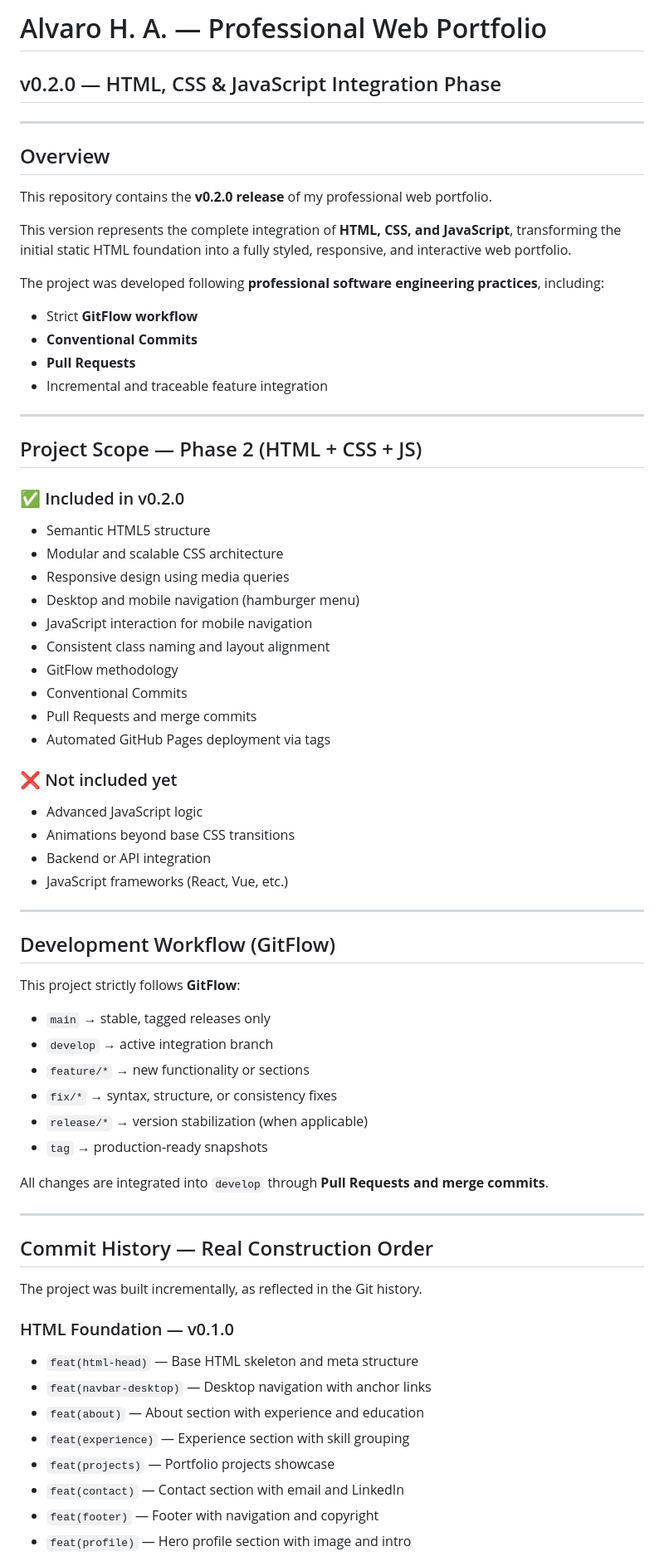
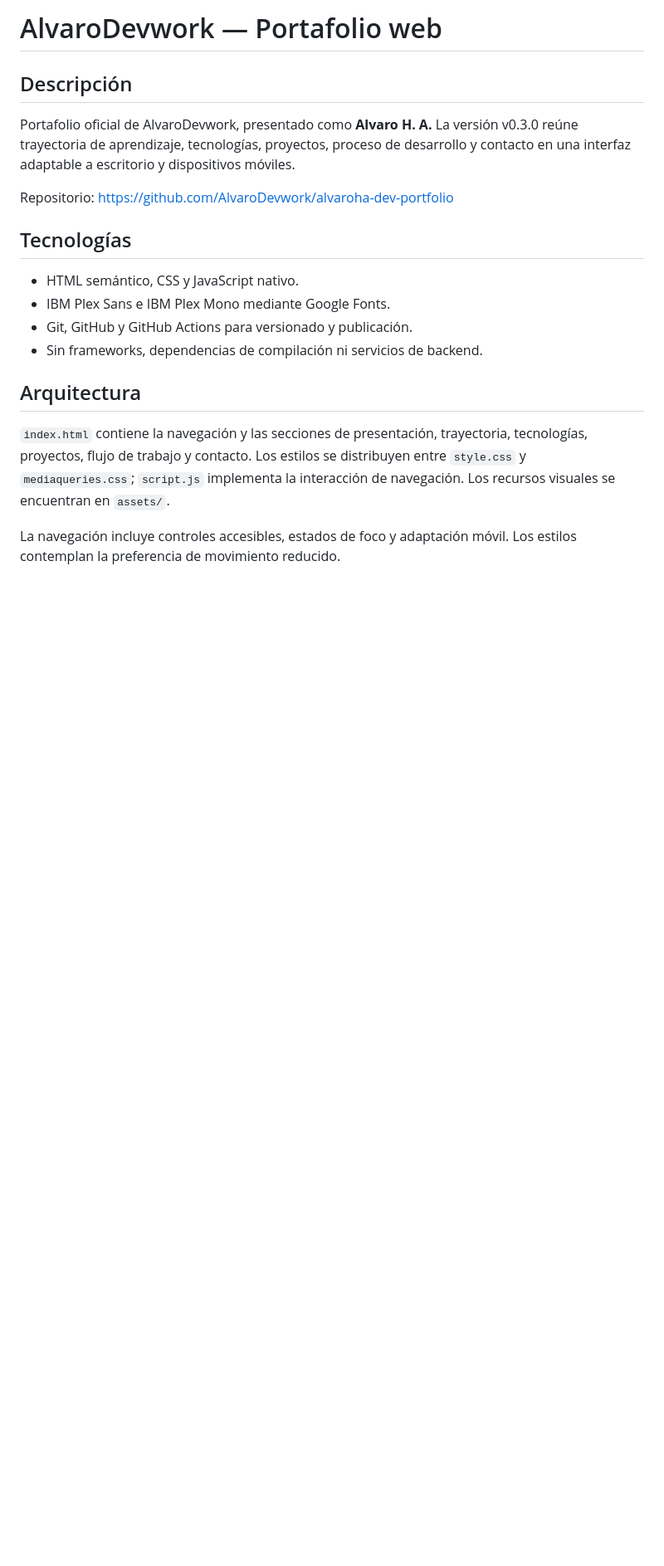
Before and after one commit to AlvaroDevwork/alvaroha-dev-portfolio, a Markdown page: README.md, the part around one of its changes. Shown at 83% size. Drawn GitHub-style; blank space fills up the shorter version.

Commit message:
docs(readme): documenta la versión v0.3.0 del portafolio

```diff
--- a/README.md
+++ b/README.md
@@ -1,74 +1,27 @@
-# Alvaro H. A. — Professional Web Portfolio
-## v0.2.0 — HTML, CSS & JavaScript Integration Phase
+# AlvaroDevwork — Portafolio web
 
----
+## Descripción
 
-## Overview
+Portafolio oficial de AlvaroDevwork, presentado como **Alvaro H. A.** La versión
+v0.3.0 reúne trayectoria de aprendizaje, tecnologías, proyectos, proceso de
+desarrollo y contacto en una interfaz adaptable a escritorio y dispositivos móviles.
 
-This repository contains the **v0.2.0 release** of my professional web portfolio.
+Repositorio: https://github.com/AlvaroDevwork/alvaroha-dev-portfolio
 
-This version represents the complete integration of **HTML, CSS, and JavaScript**, transforming the initial static HTML foundation into a fully styled, responsive, and interactive web portfolio.
+## Tecnologías
 
-The project was developed following **professional software engineering practices**, including:
+- HTML semántico, CSS y JavaScript nativo.
+- IBM Plex Sans e IBM Plex Mono mediante Google Fonts.
+- Git, GitHub y GitHub Actions para versionado y publicación.
+- Sin frameworks, dependencias de compilación ni servicios de backend.
 
-- Strict **GitFlow workflow**
-- **Conventional Commits**
-- **Pull Requests**
-- Incremental and traceable feature integration
+## Arquitectura
 
----
+`index.html` contiene la navegación y las secciones de presentación, trayectoria,
+tecnologías, proyectos, flujo de trabajo y contacto. Los estilos se distribuyen
+entre `style.css` y `mediaqueries.css`; `script.js` implementa la interacción de
+navegación. Los recursos visuales se encuentran en `assets/`.
 
-## Project Scope — Phase 2 (HTML + CSS + JS)
+La navegación incluye controles accesibles, estados de foco y adaptación móvil.
+Los estilos contemplan la preferencia de movimiento reducido.
 
-### ✅ Included in v0.2.0
-
-- Semantic HTML5 structure
-- Modular and scalable CSS architecture
-- Responsive design using media queries
-- Desktop and mobile navigation (hamburger menu)
-- JavaScript interaction for mobile navigation
-- Consistent class naming and layout alignment
-- GitFlow methodology
-- Conventional Commits
-- Pull Requests and merge commits
-- Automated GitHub Pages deployment via tags
-
-### ❌ Not included yet
-
-- Advanced JavaScript logic
-- Animations beyond base CSS transitions
-- Backend or API integration
-- JavaScript frameworks (React, Vue, etc.)
-
----
-
-## Development Workflow (GitFlow)
-
-This project strictly follows **GitFlow**:
-
-- `main` → stable, tagged releases only
-- `develop` → active integration branch
-- `feature/*` → new functionality or sections
-- `fix/*` → syntax, structure, or consistency fixes
-- `release/*` → version stabilization (when applicable)
-- `tag` → production-ready snapshots
-
-All changes are integrated into `develop` through **Pull Requests and merge commits**.
-
----
-
-## Commit History — Real Construction Order
-
-The project was built incrementally, as reflected in the Git history.
-
-### HTML Foundation — v0.1.0
-
-- `feat(html-head)` — Base HTML skeleton and meta structure
-- `feat(navbar-desktop)` — Desktop navigation with anchor links
-- `feat(about)` — About section with experience and education
-- `feat(experience)` — Experience section with skill grouping
-- `feat(projects)` — Portfolio projects showcase
-- `feat(contact)` — Contact section with email and LinkedIn
-- `feat(footer)` — Footer with navigation and copyright
-- `feat(profile)` — Hero profile section with image and intro
-
```
Also changed, not shown: other parts of README.md (+47 -219 lines).
